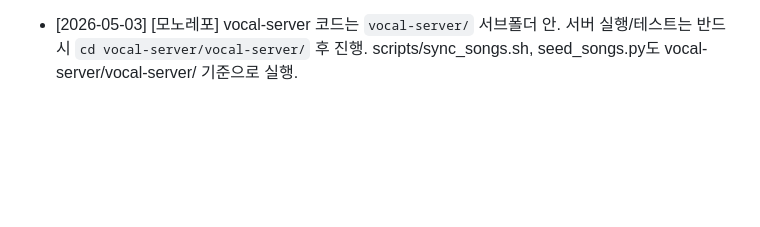
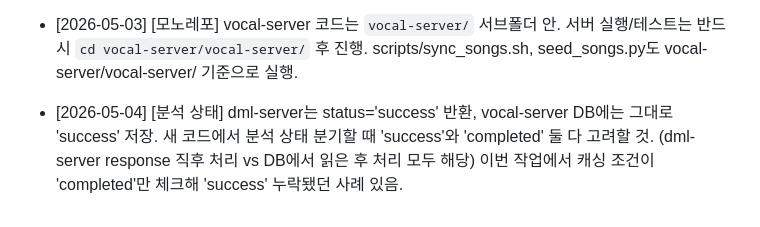
Before and after one commit to kim-jeongwoo/graduation-project, a Markdown page: vocal-server/CLAUDE.md, the part around the change. Drawn GitHub-style; blank space fills up the shorter version.

Commit message:
memo: status mapping pitfall

```diff
--- a/vocal-server/CLAUDE.md
+++ b/vocal-server/CLAUDE.md
@@ -146,3 +146,8 @@ vocal-server/          ← 이 폴더 (모노레포 내 서브프로젝트)
 - [2026-05-03] [모노레포] vocal-server 코드는 `vocal-server/` 서브폴더 안.
   서버 실행/테스트는 반드시 `cd vocal-server/vocal-server/` 후 진행.
   scripts/sync_songs.sh, seed_songs.py도 vocal-server/vocal-server/ 기준으로 실행.
+
+- [2026-05-04] [분석 상태] dml-server는 status='success' 반환, vocal-server DB에는 그대로 'success' 저장.
+  새 코드에서 분석 상태 분기할 때 'success'와 'completed' 둘 다 고려할 것.
+  (dml-server response 직후 처리 vs DB에서 읽은 후 처리 모두 해당)
+  이번 작업에서 캐싱 조건이 'completed'만 체크해 'success' 누락됐던 사례 있음.
```
